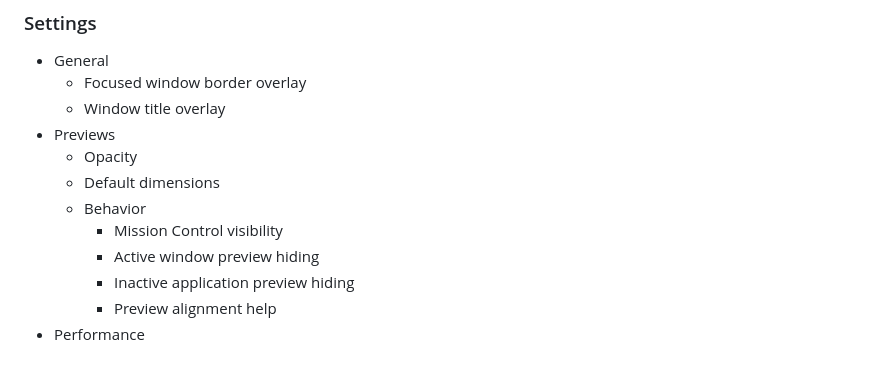
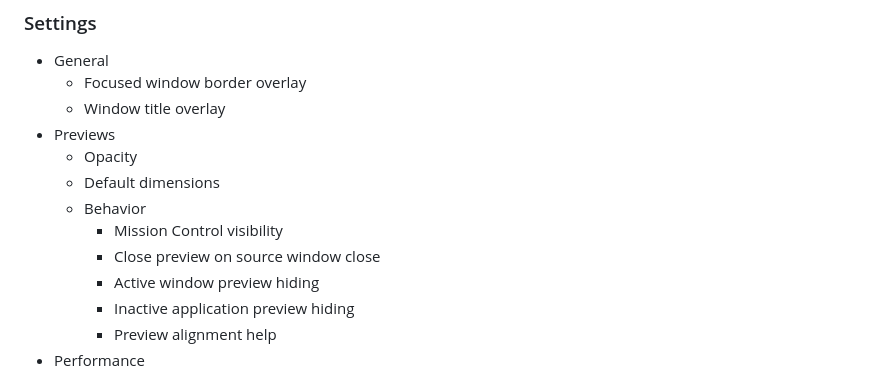
Before and after one commit to williamcpierce/Overview, a Markdown page: README.md, the part around the change. Drawn GitHub-style.

```diff
--- a/README.md
+++ b/README.md
@@ -66,6 +66,7 @@ For development updates, please join our Discord:
     -   Default dimensions
     -   Behavior
         -   Mission Control visibility
+        -   Close preview on source window close
         -   Active window preview hiding
         -   Inactive application preview hiding
         -   Preview alignment help
```
